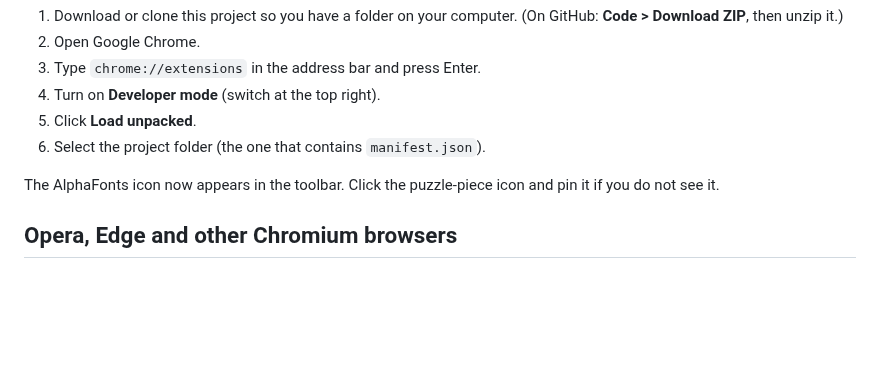
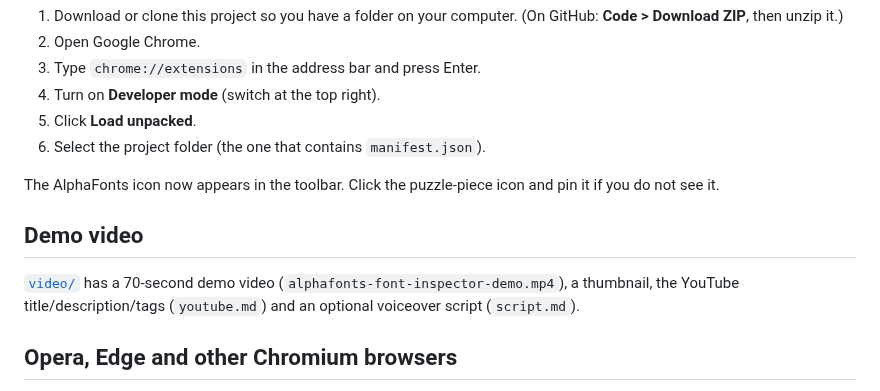
Before and after one commit to tauseeq7/alphafonts-chrome-extension, a Markdown page: README.md, the part around the change. Rendered like a GitHub page; blank space fills up the shorter version.

Commit message:
Add demo video, thumbnail, YouTube text and voiceover script
Co-Authored-By: Claude Sonnet 5.5 <noreply@anthropic.com>
Claude-Session: https://claude.ai/code/session_017yfWFQH32r7Rmbedj6j5u4

```diff
--- a/README.md
+++ b/README.md
@@ -51,6 +51,10 @@ You do not need npm or any tools. Chrome can load the folder directly.
 6. Select the project folder (the one that contains `manifest.json`).
 
 The AlphaFonts icon now appears in the toolbar. Click the puzzle-piece icon and pin it if you do not see it.
+
+## Demo video
+
+[`video/`](video/) has a 70-second demo video (`alphafonts-font-inspector-demo.mp4`), a thumbnail, the YouTube title/description/tags (`youtube.md`) and an optional voiceover script (`script.md`).
 
 ## Opera, Edge and other Chromium browsers
 
```
Also changed, not shown: video/script.md (added, +18 -0 lines), video/youtube.md (added, +59 -0 lines), video/thumbnail.png (added), 1 other file.
